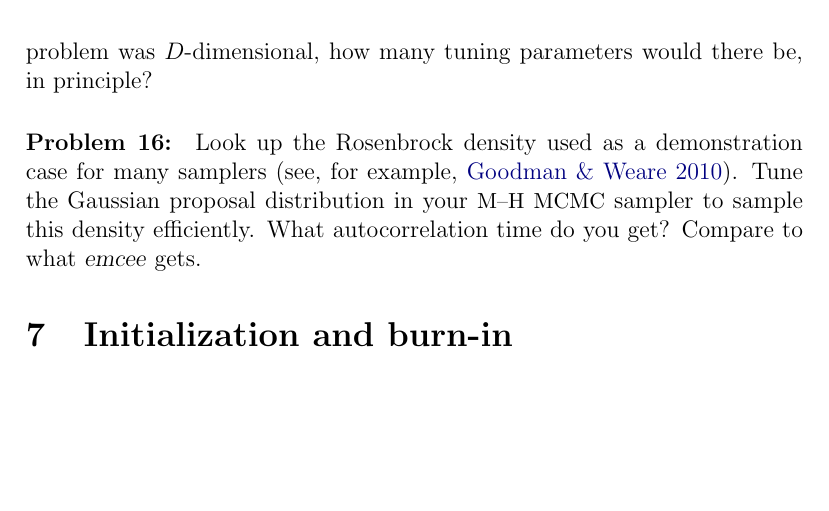
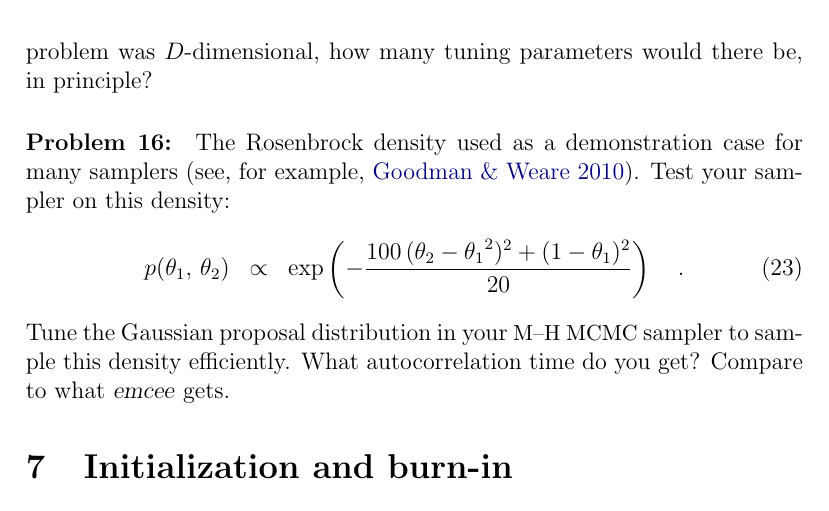
Before and after one commit to davidwhogg/mcmc, a LaTeX paper (mcmc.tex): part of page 21 of 49, cut so that both start at the same text, the shorter picture padded with empty space. Compiled offline with pdfLaTeX.

Commit message:
rosenbrock example

```diff
--- a/mcmc.tex
+++ b/mcmc.tex
@@ -1318,7 +1318,13 @@ be, in principle?
 \end{problem}
 
 \begin{problem}\label{prob:rosenbrock}
-Look up the Rosenbrock density used as a demonstration case for many samplers (see, for example, \citealt{gw}).
+The Rosenbrock density used as a demonstration case for many samplers (see, for example, \citealt{gw}).
+Test your sampler on this density:
+\begin{eqnarray}
+p(\theta_1,\,\theta_2) &\propto&
+    \exp\left(-\frac{100\,(\theta_2-{\theta_1}^2)^2+(1-\theta_1)^2}{20}\right)
+\quad.
+\end{eqnarray}
 Tune the Gaussian proposal distribution in your \MH\ \MCMC\ sampler to sample this density efficiently.
 What autocorrelation time do you get?
 Compare to what \project{emcee} gets.
```
Also changed, not shown: mcmc.tex (2 more changed lines).
